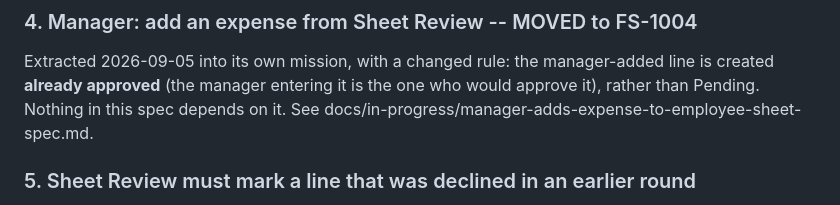
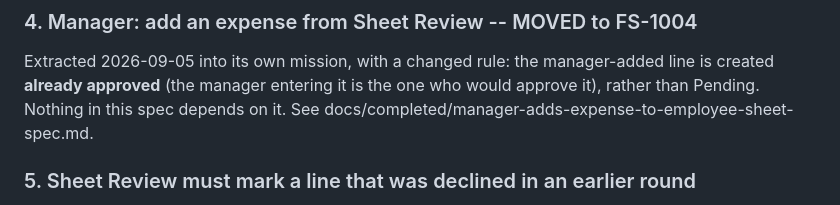
Before and after one commit to ereztabit/XpenseDesk_Flutter, a Markdown page: docs/backlog/add-expenses-to-non-approved-sheet-spec.md, the part around the change. GitHub-like rendering.

```diff
--- a/docs/backlog/add-expenses-to-non-approved-sheet-spec.md
+++ b/docs/backlog/add-expenses-to-non-approved-sheet-spec.md
@@ -70,7 +70,7 @@ approve/decline CTAs already handle.
 Extracted 2026-09-05 into its own mission, with a changed rule: the
 manager-added line is created **already approved** (the manager entering it is
 the one who would approve it), rather than Pending. Nothing in this spec depends
-on it. See docs/in-progress/manager-adds-expense-to-employee-sheet-spec.md.
+on it. See docs/completed/manager-adds-expense-to-employee-sheet-spec.md.
 
 ### 5. Sheet Review must mark a line that was declined in an earlier round
 
```
Also changed, not shown: docs/current-work.md (+0 -4 lines), docs/completed/manager-adds-expense-to-employee-sheet-spec.md (renamed from docs/in-progress/manager-adds-expense-to-employee-sheet-spec.md).
